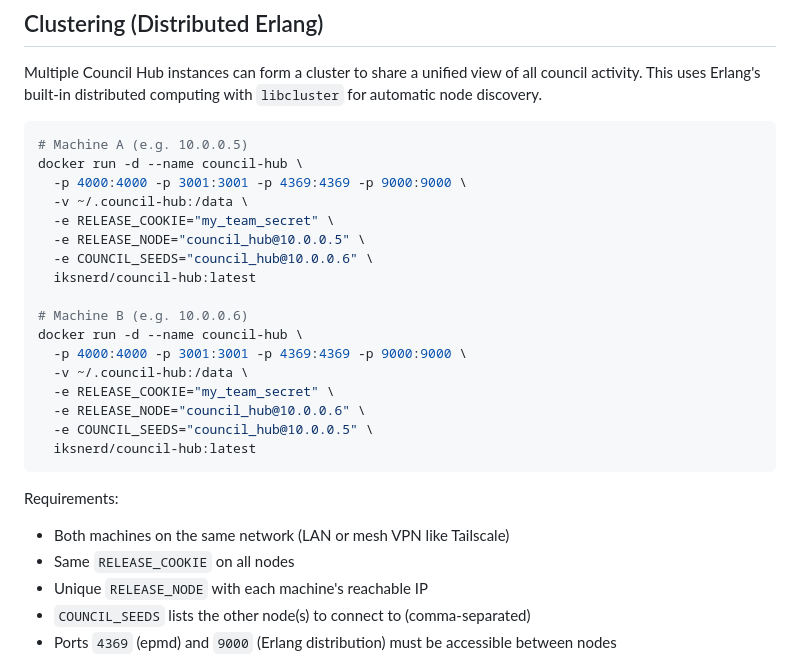
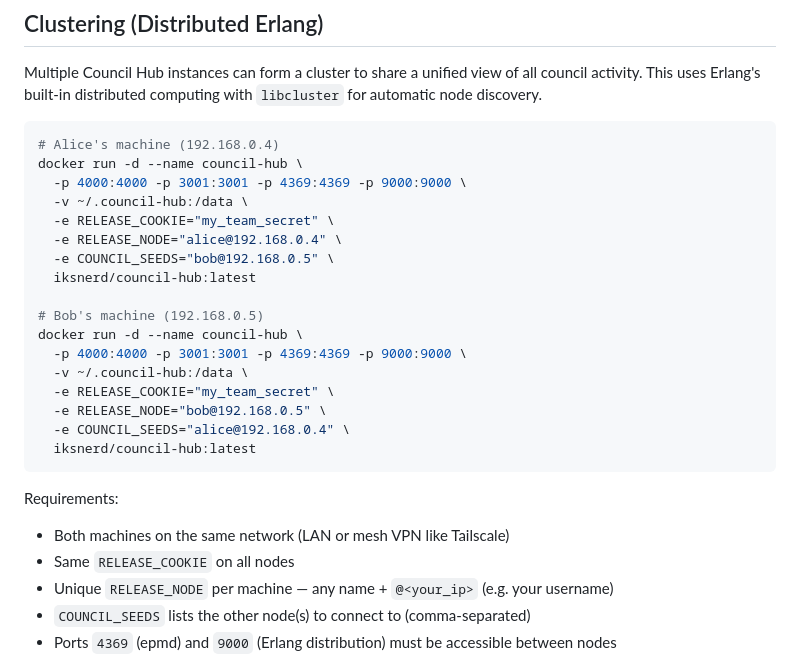
Before and after one commit to iksnerd/council-hub, a Markdown page: README.md, the part around the change. Drawn GitHub-style.

````diff
--- a/README.md
+++ b/README.md
@@ -179,29 +179,29 @@ When an LLM reads a transcript, the server compiles a structured document with t
 Multiple Council Hub instances can form a cluster to share a unified view of all council activity. This uses Erlang's built-in distributed computing with `libcluster` for automatic node discovery.
 
 ```bash
-# Machine A (e.g. 10.0.0.5)
+# Alice's machine (192.168.0.4)
 docker run -d --name council-hub \
   -p 4000:4000 -p 3001:3001 -p 4369:4369 -p 9000:9000 \
   -v ~/.council-hub:/data \
   -e RELEASE_COOKIE="my_team_secret" \
-  -e RELEASE_NODE="council_hub@10.0.0.5" \
-  -e COUNCIL_SEEDS="council_hub@10.0.0.6" \
+  -e RELEASE_NODE="alice@192.168.0.4" \
+  -e COUNCIL_SEEDS="bob@192.168.0.5" \
   iksnerd/council-hub:latest
 
-# Machine B (e.g. 10.0.0.6)
+# Bob's machine (192.168.0.5)
 docker run -d --name council-hub \
   -p 4000:4000 -p 3001:3001 -p 4369:4369 -p 9000:9000 \
   -v ~/.council-hub:/data \
   -e RELEASE_COOKIE="my_team_secret" \
-  -e RELEASE_NODE="council_hub@10.0.0.6" \
-  -e COUNCIL_SEEDS="council_hub@10.0.0.5" \
+  -e RELEASE_NODE="bob@192.168.0.5" \
+  -e COUNCIL_SEEDS="alice@192.168.0.4" \
   iksnerd/council-hub:latest
 ```
 
 Requirements:
 - Both machines on the same network (LAN or mesh VPN like Tailscale)
 - Same `RELEASE_COOKIE` on all nodes
-- Unique `RELEASE_NODE` with each machine's reachable IP
+- Unique `RELEASE_NODE` per machine — any name + `@<your_ip>` (e.g. your username)
 - `COUNCIL_SEEDS` lists the other node(s) to connect to (comma-separated)
 - Ports `4369` (epmd) and `9000` (Erlang distribution) must be accessible between nodes
 
````
Also changed, not shown: DOCKERHUB.md (+13 -13 lines).
